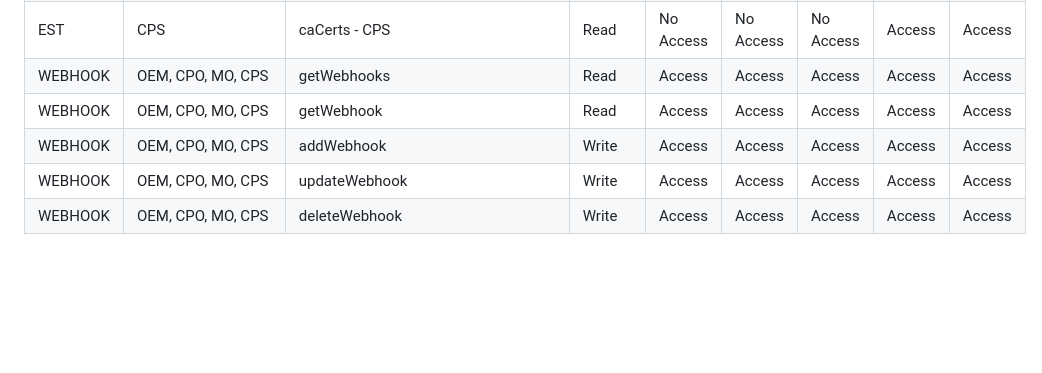
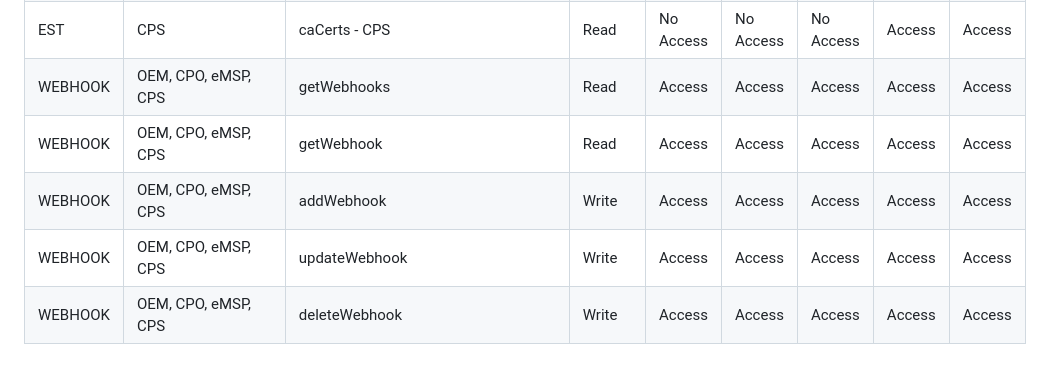
Before and after one commit to charinev/opnc, a Markdown page: processes/docs/04_authentication.md, the part around the change. Rendered like a GitHub page; blank space fills up the shorter version.

Commit message:
Update 04_authentication.md
changed to eMSP

```diff
--- a/processes/docs/04_authentication.md
+++ b/processes/docs/04_authentication.md
@@ -53,8 +53,8 @@ Depending on the EVSEID (first 5 characters - CountryCode + OperatorID), the CPO
 |EST    |eMSP                                                       |caCerts - eMSP                      |Read         |No Access|No Access|No Access      |Access        |No Access |
 |EST    |CPS                                                      |simpleEnroll - CPS                |Read & Write |No Access|No Access|No Access      |Access        |Access |
 |EST    |CPS                                                      |caCerts - CPS                     |Read         |No Access|No Access|No Access      |Access        |Access |
-|WEBHOOK    |OEM, CPO, MO, CPS                                    |getWebhooks                       |Read         |Access|Access|Access      |Access        |Access |
-|WEBHOOK    |OEM, CPO, MO, CPS                                    |getWebhook                        |Read         |Access|Access|Access      |Access        |Access |
-|WEBHOOK    |OEM, CPO, MO, CPS                                    |addWebhook                        |Write         |Access|Access|Access      |Access        |Access |
-|WEBHOOK    |OEM, CPO, MO, CPS                                    |updateWebhook                     |Write         |Access|Access|Access      |Access        |Access |
-|WEBHOOK    |OEM, CPO, MO, CPS                                    |deleteWebhook                     |Write         |Access|Access|Access      |Access        |Access |
+|WEBHOOK    |OEM, CPO, eMSP, CPS                                    |getWebhooks                       |Read         |Access|Access|Access      |Access        |Access |
+|WEBHOOK    |OEM, CPO, eMSP, CPS                                    |getWebhook                        |Read         |Access|Access|Access      |Access        |Access |
+|WEBHOOK    |OEM, CPO, eMSP, CPS                                    |addWebhook                        |Write         |Access|Access|Access      |Access        |Access |
+|WEBHOOK    |OEM, CPO, eMSP, CPS                                    |updateWebhook                     |Write         |Access|Access|Access      |Access        |Access |
+|WEBHOOK    |OEM, CPO, eMSP, CPS                                    |deleteWebhook                     |Write         |Access|Access|Access      |Access        |Access |
```
